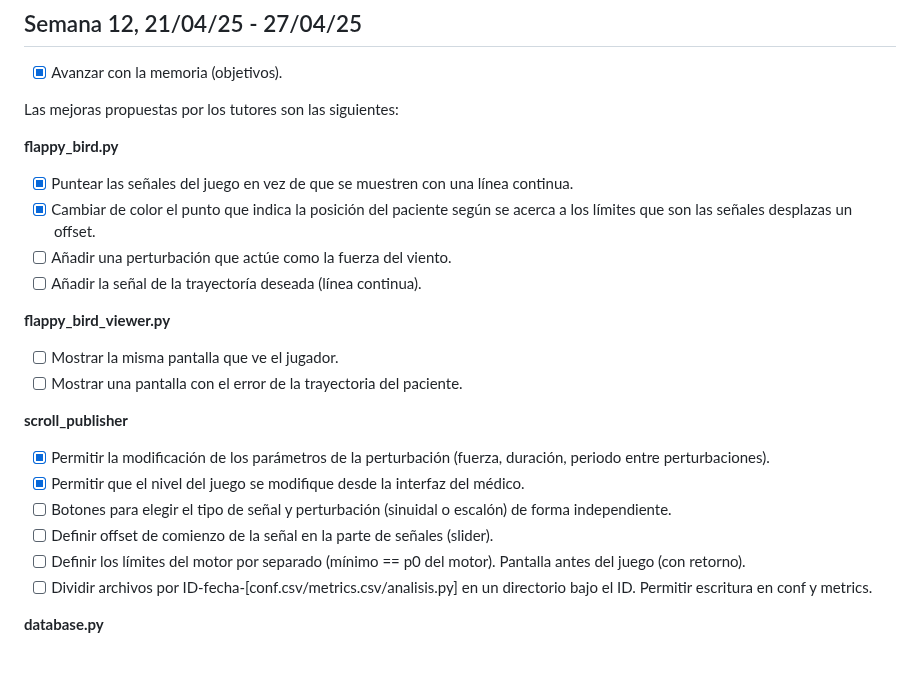
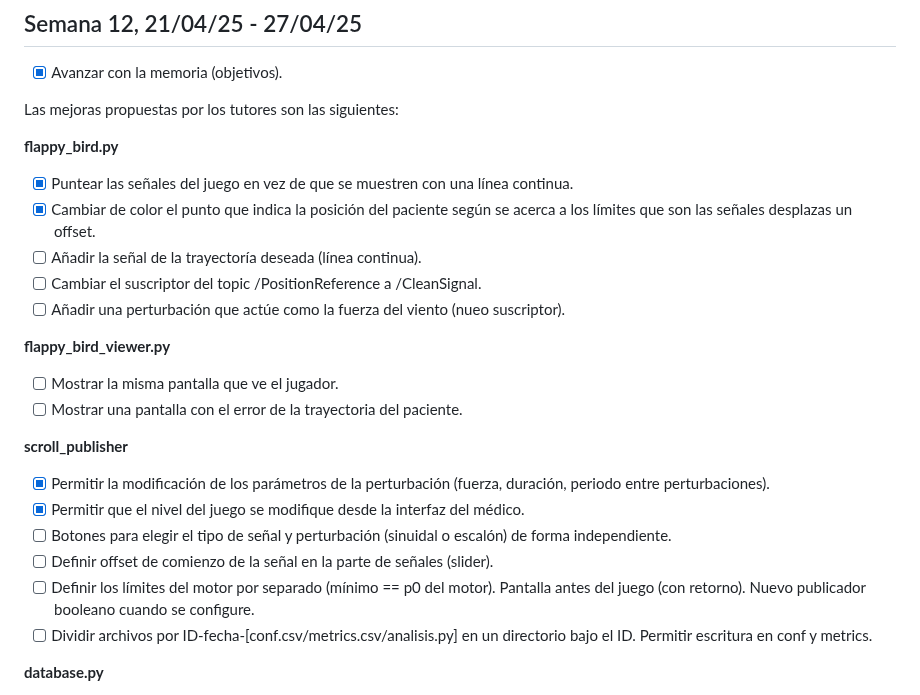
Before and after one commit to sofiaprlsd/TFG, a Markdown page: objetivos/obj_abr.md, the part around the change. Drawn GitHub-style; blank space fills up the shorter version.

```diff
--- a/objetivos/obj_abr.md
+++ b/objetivos/obj_abr.md
@@ -168,8 +168,9 @@ Las mejoras propuestas por los tutores son las siguientes:
 **flappy_bird.py**
 - [x] Puntear las señales del juego en vez de que se muestren con una línea continua.
 - [x] Cambiar de color el punto que indica la posición del paciente según se acerca a los límites que son las señales desplazas un offset.
-- [ ] Añadir una perturbación que actúe como la fuerza del viento.
 - [ ] Añadir la señal de la trayectoría deseada (línea continua).
+- [ ] Cambiar el suscriptor del topic /PositionReference a /CleanSignal.
+- [ ] Añadir una perturbación que actúe como la fuerza del viento (nueo suscriptor).
 
 **flappy_bird_viewer.py**
 - [ ] Mostrar la misma pantalla que ve el jugador.
@@ -180,7 +181,7 @@ Las mejoras propuestas por los tutores son las siguientes:
 - [x] Permitir que el nivel del juego se modifique desde la interfaz del médico.
 - [ ] Botones para elegir el tipo de señal y perturbación (sinuidal o escalón) de forma independiente.
 - [ ] Definir offset de comienzo de la señal en la parte de señales (slider).
-- [ ] Definir los límites del motor por separado (mínimo == p0 del motor). Pantalla antes del juego (con retorno).
+- [ ] Definir los límites del motor por separado (mínimo == p0 del motor). Pantalla antes del juego (con retorno). Nuevo publicador booleano cuando se configure.
 - [ ] Dividir archivos por ID-fecha-[conf.csv/metrics.csv/analisis.py] en un directorio bajo el ID. Permitir escritura en conf y metrics.
 
 **database.py**
```
